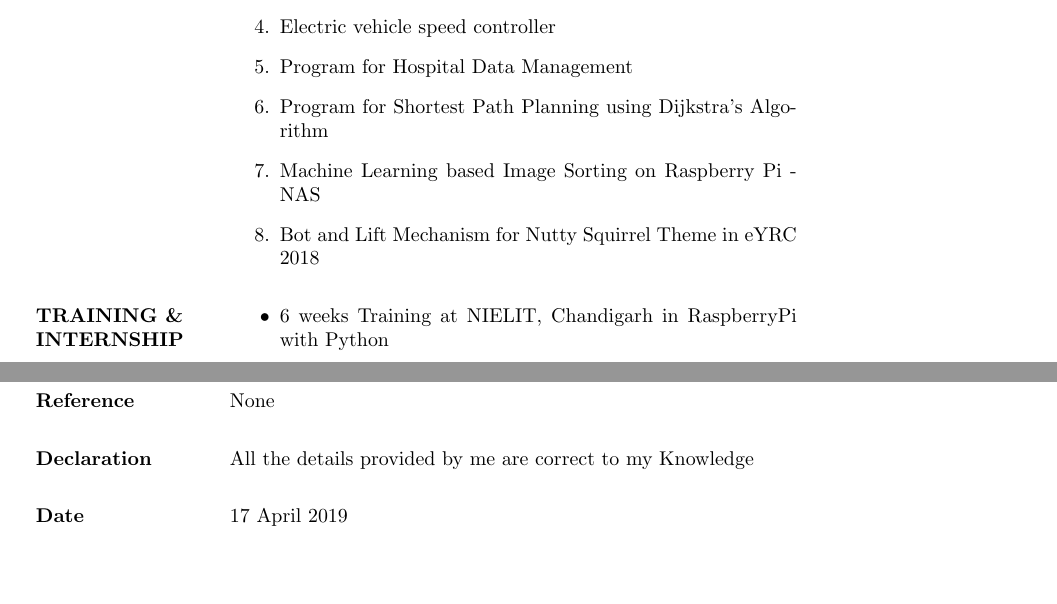
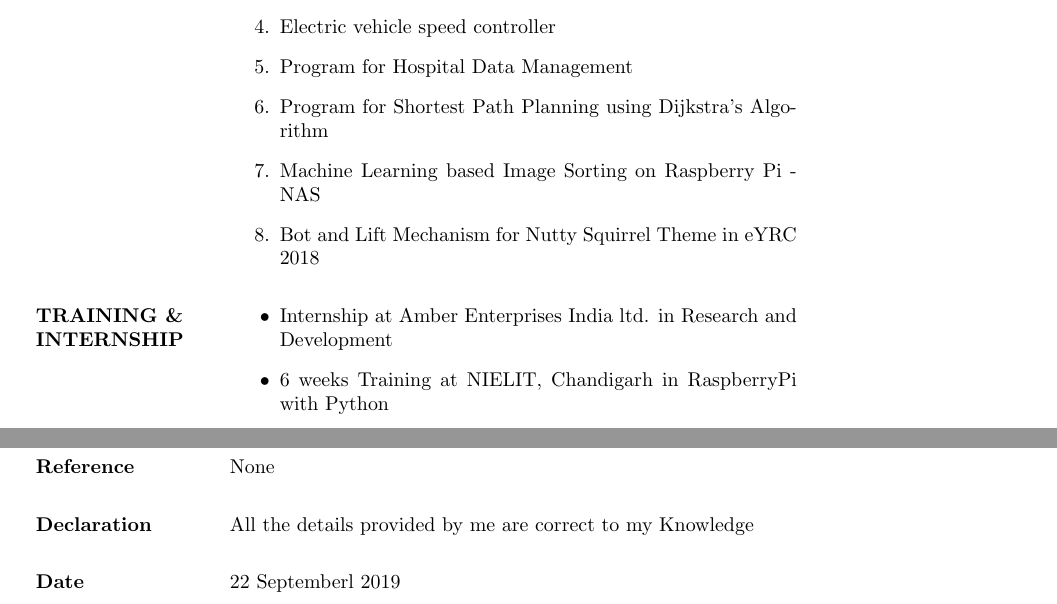
Before and after one commit to mandydhaliwal/Mandeep_Resume, a LaTeX CV (Mandeep_resume.tex): two parts of pages 1 and 3 of 3, joined at a grey line, cut so that both start at the same text, the shorter picture padded with empty space. Compiled offline with pdfLaTeX.

Commit message:
New additions

```diff
--- a/Mandeep_resume.tex
+++ b/Mandeep_resume.tex
@@ -57,6 +57,7 @@ B.Tech ECE&Guru Nanak Dev Engineering college, Ludhiana &Punjab Technical Univer
 \end{enumerate}\\
 \begin{flushleft} \textbf{TRAINING \& INTERNSHIP}\end{flushleft}&
 \begin{itemize}
+\item Internship at Amber Enterprises India ltd. in Research and Development
 \item 6 weeks Training at NIELIT, Chandigarh in RaspberryPi with Python
 \item Internship as Campus Ambassador in Internshala Student Program 8.0
 \end{itemize}\\
@@ -108,7 +110,7 @@ B.Tech ECE&Guru Nanak Dev Engineering college, Ludhiana &Punjab Technical Univer
 \begin{flushleft} All the details provided by me are correct to my Knowledge
 \end{flushleft}\\
 \begin{flushleft} \textbf{Date}\end{flushleft}&
-\begin{flushleft} 17 April 2019
+\begin{flushleft} 22 Septemberl 2019
 \end{flushleft}
  \end{tabular}
 
```
Also changed, not shown: Mandeep_resume.pdf, Mandeep_resume.tex (1 more changed lines), 1 other file.
